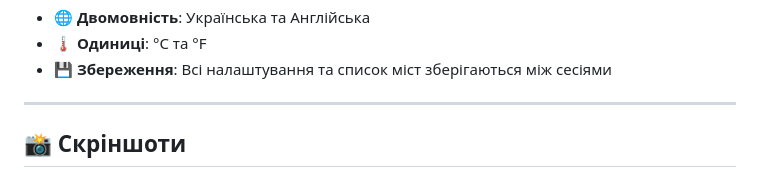
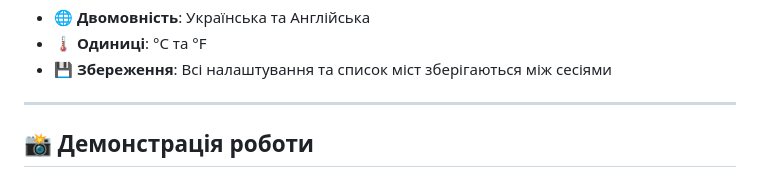
Before and after one commit to Lutvunenko-Dmutro/weather_app, a Markdown page: README.md, the part around one of its changes. Drawn GitHub-style.

Commit message:
docs: Update root README files with demo GIFs

```diff
--- a/README.md
+++ b/README.md
@@ -48,5 +48,5 @@
 
 ---
 
-## 📸 Скріншоти
+## 📸 Демонстрація роботи
 
```
Also changed, not shown: other parts of README.md (+5 -1 lines), README.en.md (+6 -2 lines).
